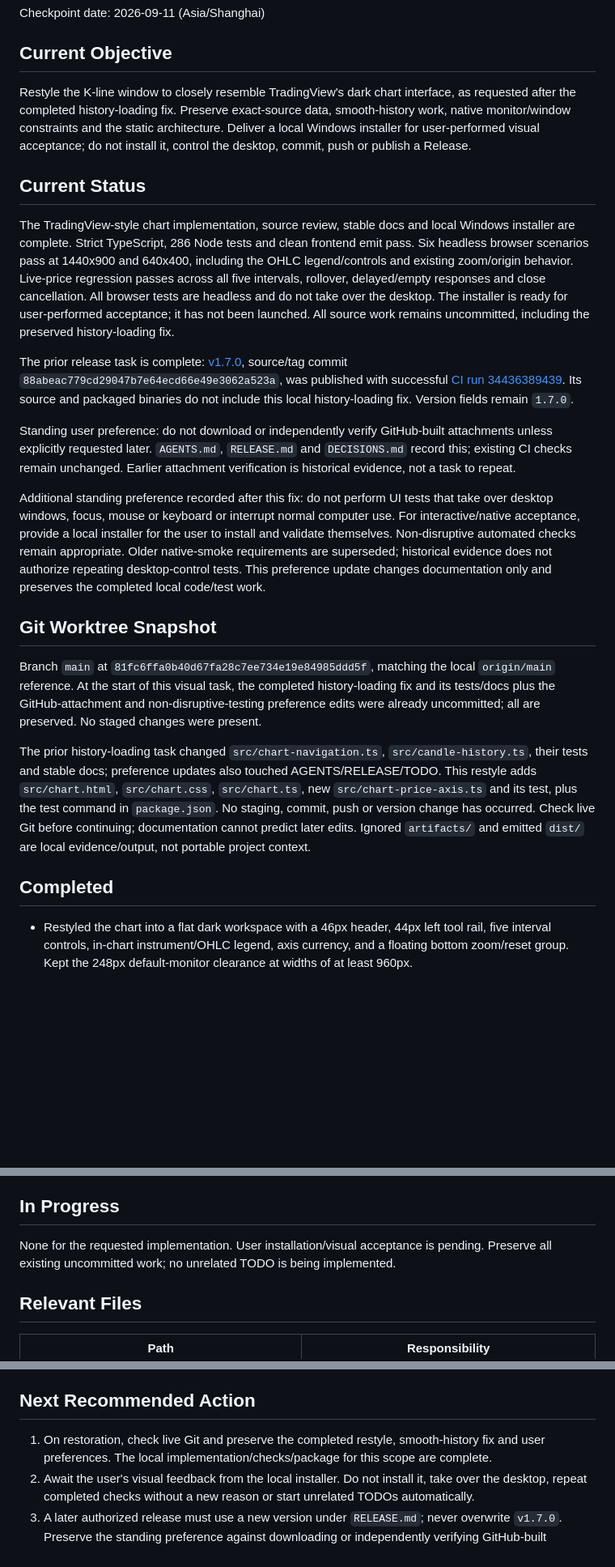
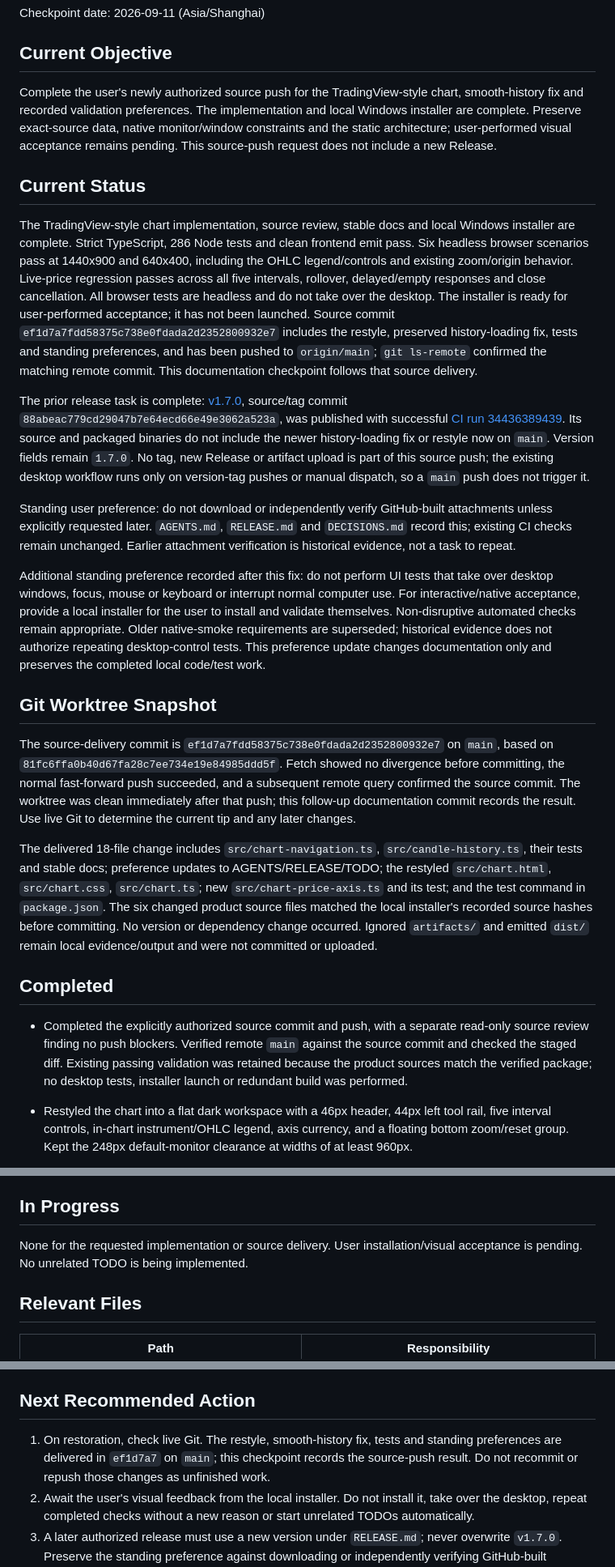
Before and after one commit to ArchLinuxStudio/btc-price-monitor, a Markdown page: docs/CURRENT_STATE.md, 3 parts joined by grey strips. Shown at 81% size. Drawn GitHub-style; blank space fills up the shorter version.

Commit message:
docs: record chart improvements source delivery

```diff
--- a/docs/CURRENT_STATE.md
+++ b/docs/CURRENT_STATE.md
@@ -4,13 +4,13 @@ Checkpoint date: 2026-09-11 (Asia/Shanghai)
 
 ## Current Objective
 
-Restyle the K-line window to closely resemble TradingView's dark chart interface, as requested after the completed history-loading fix. Preserve exact-source data, smooth-history work, native monitor/window constraints and the static architecture. Deliver a local Windows installer for user-performed visual acceptance; do not install it, control the desktop, commit, push or publish a Release.
+Complete the user's newly authorized source push for the TradingView-style chart, smooth-history fix and recorded validation preferences. The implementation and local Windows installer are complete. Preserve exact-source data, native monitor/window constraints and the static architecture; user-performed visual acceptance remains pending. This source-push request does not include a new Release.
 
 ## Current Status
 
-The TradingView-style chart implementation, source review, stable docs and local Windows installer are complete. Strict TypeScript, 286 Node tests and clean frontend emit pass. Six headless browser scenarios pass at 1440x900 and 640x400, including the OHLC legend/controls and existing zoom/origin behavior. Live-price regression passes across all five intervals, rollover, delayed/empty responses and close cancellation. All browser tests are headless and do not take over the desktop. The installer is ready for user-performed acceptance; it has not been launched. All source work remains uncommitted, including the preserved history-loading fix.
+The TradingView-style chart implementation, source review, stable docs and local Windows installer are complete. Strict TypeScript, 286 Node tests and clean frontend emit pass. Six headless browser scenarios pass at 1440x900 and 640x400, including the OHLC legend/controls and existing zoom/origin behavior. Live-price regression passes across all five intervals, rollover, delayed/empty responses and close cancellation. All browser tests are headless and do not take over the desktop. The installer is ready for user-performed acceptance; it has not been launched. Source commit `ef1d7a7fdd58375c738e0fdada2d2352800932e7` includes the restyle, preserved history-loading fix, tests and standing preferences, and has been pushed to `origin/main`; `git ls-remote` confirmed the matching remote commit. This documentation checkpoint follows that source delivery.
 
-The prior release task is complete: [v1.7.0](https://github.com/ArchLinuxStudio/btc-price-monitor/releases/tag/v1.7.0), source/tag commit `88abeac779cd29047b7e64ecd66e49e3062a523a`, was published with successful [CI run 34436389439](https://github.com/ArchLinuxStudio/btc-price-monitor/actions/runs/34436389439). Its source and packaged binaries do not include this local history-loading fix. Version fields remain `1.7.0`.
+The prior release task is complete: [v1.7.0](https://github.com/ArchLinuxStudio/btc-price-monitor/releases/tag/v1.7.0), source/tag commit `88abeac779cd29047b7e64ecd66e49e3062a523a`, was published with successful [CI run 34436389439](https://github.com/ArchLinuxStudio/btc-price-monitor/actions/runs/34436389439). Its source and packaged binaries do not include the newer history-loading fix or restyle now on `main`. Version fields remain `1.7.0`. No tag, new Release or artifact upload is part of this source push; the existing desktop workflow runs only on version-tag pushes or manual dispatch, so a `main` push does not trigger it.
 
 Standing user preference: do not download or independently verify GitHub-built attachments unless explicitly requested later. `AGENTS.md`, `RELEASE.md` and `DECISIONS.md` record this; existing CI checks remain unchanged. Earlier attachment verification is historical evidence, not a task to repeat.
 
@@ -18,12 +18,13 @@ Additional standing preference recorded after this fix: do not perform UI tests
 
 ## Git Worktree Snapshot
 
-Branch `main` at `81fc6ffa0b40d67fa28c7ee734e19e84985ddd5f`, matching the local `origin/main` reference. At the start of this visual task, the completed history-loading fix and its tests/docs plus the GitHub-attachment and non-disruptive-testing preference edits were already uncommitted; all are preserved. No staged changes were present.
+The source-delivery commit is `ef1d7a7fdd58375c738e0fdada2d2352800932e7` on `main`, based on `81fc6ffa0b40d67fa28c7ee734e19e84985ddd5f`. Fetch showed no divergence before committing, the normal fast-forward push succeeded, and a subsequent remote query confirmed the source commit. The worktree was clean immediately after that push; this follow-up documentation commit records the result. Use live Git to determine the current tip and any later changes.
 
-The prior history-loading task changed `src/chart-navigation.ts`, `src/candle-history.ts`, their tests and stable docs; preference updates also touched AGENTS/RELEASE/TODO. This restyle adds `src/chart.html`, `src/chart.css`, `src/chart.ts`, new `src/chart-price-axis.ts` and its test, plus the test command in `package.json`. No staging, commit, push or version change has occurred. Check live Git before continuing; documentation cannot predict later edits. Ignored `artifacts/` and emitted `dist/` are local evidence/output, not portable project context.
+The delivered 18-file change includes `src/chart-navigation.ts`, `src/candle-history.ts`, their tests and stable docs; preference updates to AGENTS/RELEASE/TODO; the restyled `src/chart.html`, `src/chart.css`, `src/chart.ts`; new `src/chart-price-axis.ts` and its test; and the test command in `package.json`. The six changed product source files matched the local installer's recorded source hashes before committing. No version or dependency change occurred. Ignored `artifacts/` and emitted `dist/` remain local evidence/output and were not committed or uploaded.
 
 ## Completed
 
+- Completed the explicitly authorized source commit and push, with a separate read-only source review finding no push blockers. Verified remote `main` against the source commit and checked the staged diff. Existing passing validation was retained because the product sources match the verified package; no desktop tests, installer launch or redundant build was performed.
 - Restyled the chart into a flat dark workspace with a 46px header, 44px left tool rail, five interval controls, in-chart instrument/OHLC legend, axis currency, and a floating bottom zoom/reset group. Kept the 248px default-monitor clearance at widths of at least 960px.
 - Added functional crosshair/grid toggles and earliest/latest navigation controls. OHLC uses the actual hovered candle, returns to the latest candle on leave, and clears values in blank history margins. Hover updates the overlay/legend without repainting the candle canvas.
 - Aligned candle/current-price colors to green `#26a69a` and red `#ef5350`, with subdued gray crosshair/axes and a flat `#131722` pane. Added bounded nice price ticks and vertical grid lines without altering price scale, candle geometry or history semantics.
@@ -40,7 +41,7 @@ The prior history-loading task changed `src/chart-navigation.ts`, `src/candle-hi
 
 ## In Progress
 
-None for the requested implementation. User installation/visual acceptance is pending. Preserve all existing uncommitted work; no unrelated TODO is being implemented.
+None for the requested implementation or source delivery. User installation/visual acceptance is pending. No unrelated TODO is being implemented.
 
 ## Relevant Files
 
@@ -101,6 +103,6 @@ Local deliverable: `artifacts/tradingview-preview-2026-09-11/Crypto.Top_1.7.0_tr
 
 ## Next Recommended Action
 
-1. On restoration, check live Git and preserve the completed restyle, smooth-history fix and user preferences. The local implementation/checks/package for this scope are complete.
+1. On restoration, check live Git. The restyle, smooth-history fix, tests and standing preferences are delivered in `ef1d7a7` on `main`; this checkpoint records the source-push result. Do not recommit or repush those changes as unfinished work.
 2. Await the user's visual feedback from the local installer. Do not install it, take over the desktop, repeat completed checks without a new reason or start unrelated TODOs automatically.
 3. A later authorized release must use a new version under `RELEASE.md`; never overwrite `v1.7.0`. Preserve the standing preference against downloading or independently verifying GitHub-built attachments.
```
Also changed, not shown: other parts of docs/CURRENT_STATE.md (+1 -0 lines).
